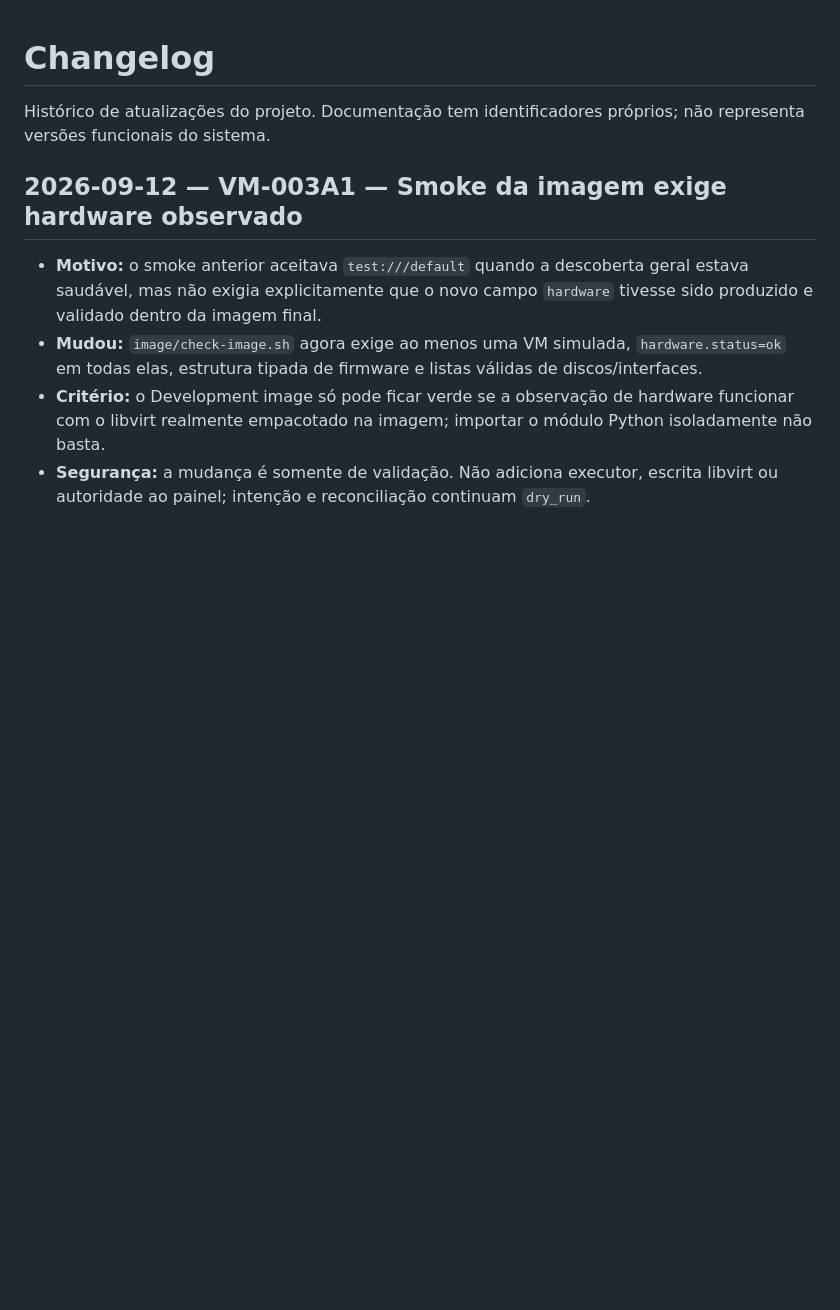
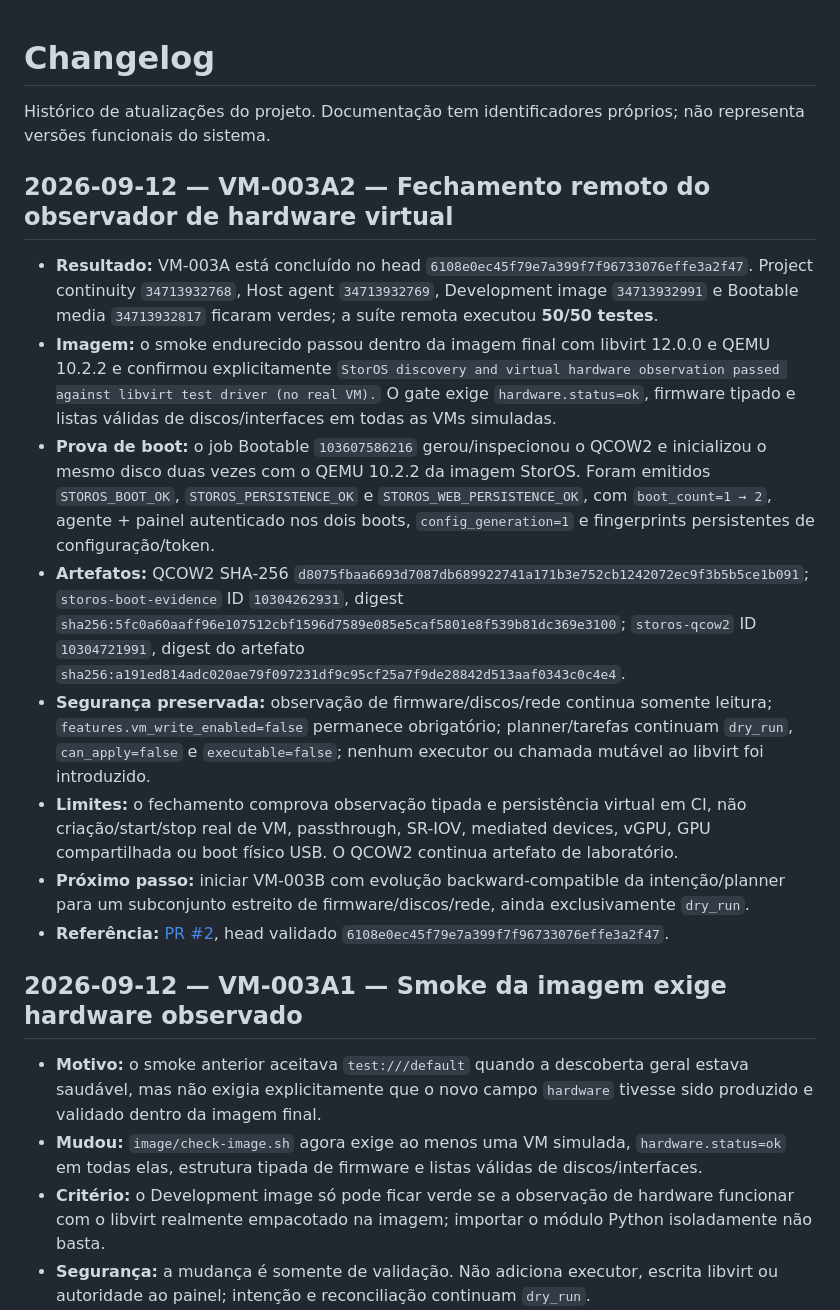
Before and after one commit to danilostorm/storos, a Markdown page: CHANGELOG.md, the part around the change. Rendered like a GitHub page; blank space fills up the shorter version.

Commit message:
docs(changelog): close VM-003A after final remote validation

```diff
--- a/CHANGELOG.md
+++ b/CHANGELOG.md
@@ -1,6 +1,17 @@
 # Changelog
 
 Histórico de atualizações do projeto. Documentação tem identificadores próprios; não representa versões funcionais do sistema.
+
+## 2026-09-12 — VM-003A2 — Fechamento remoto do observador de hardware virtual
+
+- **Resultado:** VM-003A está concluído no head `6108e0ec45f79e7a399f7f96733076effe3a2f47`. Project continuity `34713932768`, Host agent `34713932769`, Development image `34713932991` e Bootable media `34713932817` ficaram verdes; a suíte remota executou **50/50 testes**.
+- **Imagem:** o smoke endurecido passou dentro da imagem final com libvirt 12.0.0 e QEMU 10.2.2 e confirmou explicitamente `StorOS discovery and virtual hardware observation passed against libvirt test driver (no real VM).` O gate exige `hardware.status=ok`, firmware tipado e listas válidas de discos/interfaces em todas as VMs simuladas.
+- **Prova de boot:** o job Bootable `103607586216` gerou/inspecionou o QCOW2 e inicializou o mesmo disco duas vezes com o QEMU 10.2.2 da imagem StorOS. Foram emitidos `STOROS_BOOT_OK`, `STOROS_PERSISTENCE_OK` e `STOROS_WEB_PERSISTENCE_OK`, com `boot_count=1 → 2`, agente + painel autenticado nos dois boots, `config_generation=1` e fingerprints persistentes de configuração/token.
+- **Artefatos:** QCOW2 SHA-256 `d8075fbaa6693d7087db689922741a171b3e752cb1242072ec9f3b5b5ce1b091`; `storos-boot-evidence` ID `10304262931`, digest `sha256:5fc0a60aaff96e107512cbf1596d7589e085e5caf5801e8f539b81dc369e3100`; `storos-qcow2` ID `10304721991`, digest do artefato `sha256:a191ed814adc020ae79f097231df9c95cf25a7f9de28842d513aaf0343c0c4e4`.
+- **Segurança preservada:** observação de firmware/discos/rede continua somente leitura; `features.vm_write_enabled=false` permanece obrigatório; planner/tarefas continuam `dry_run`, `can_apply=false` e `executable=false`; nenhum executor ou chamada mutável ao libvirt foi introduzido.
+- **Limites:** o fechamento comprova observação tipada e persistência virtual em CI, não criação/start/stop real de VM, passthrough, SR-IOV, mediated devices, vGPU, GPU compartilhada ou boot físico USB. O QCOW2 continua artefato de laboratório.
+- **Próximo passo:** iniciar VM-003B com evolução backward-compatible da intenção/planner para um subconjunto estreito de firmware/discos/rede, ainda exclusivamente `dry_run`.
+- **Referência:** [PR #2](https://github.com/danilostorm/storos/pull/2), head validado `6108e0ec45f79e7a399f7f96733076effe3a2f47`.
 
 ## 2026-09-12 — VM-003A1 — Smoke da imagem exige hardware observado
 
```
